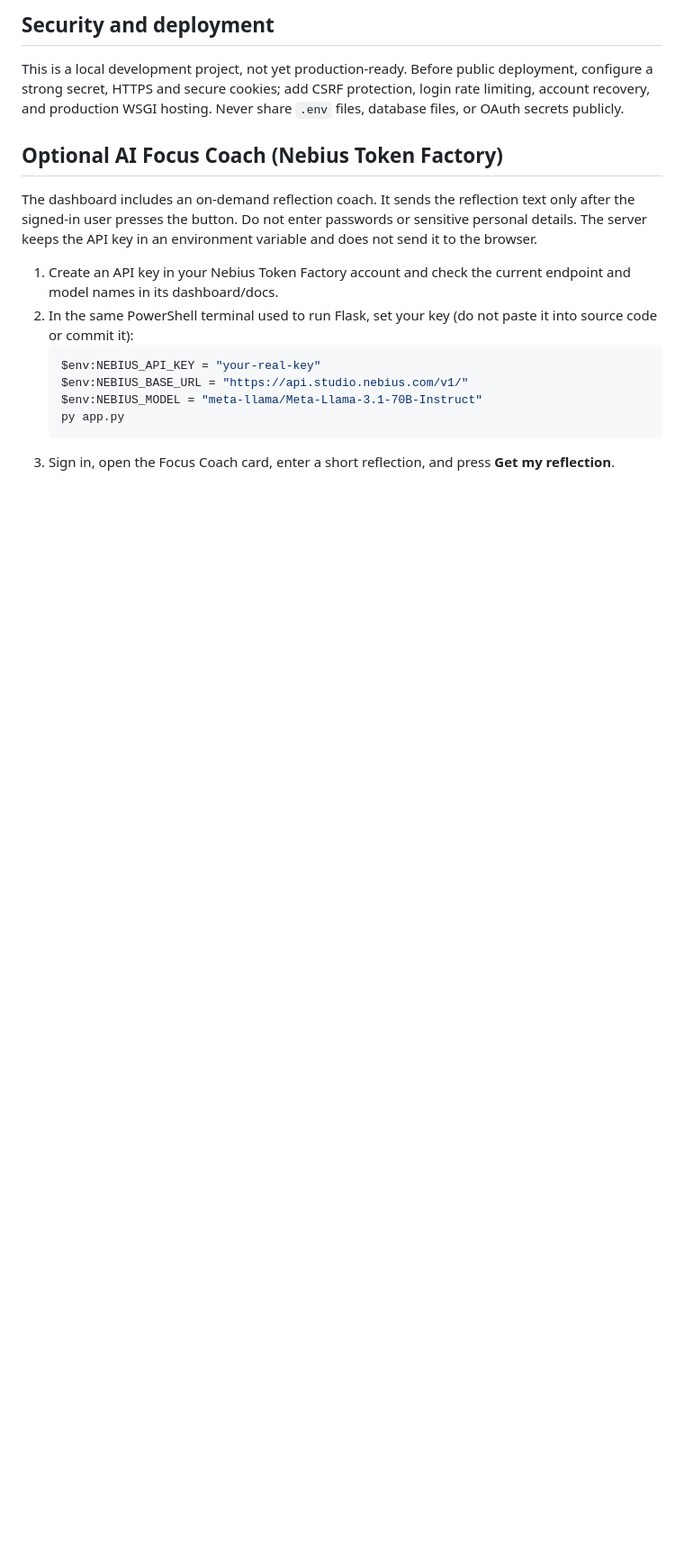
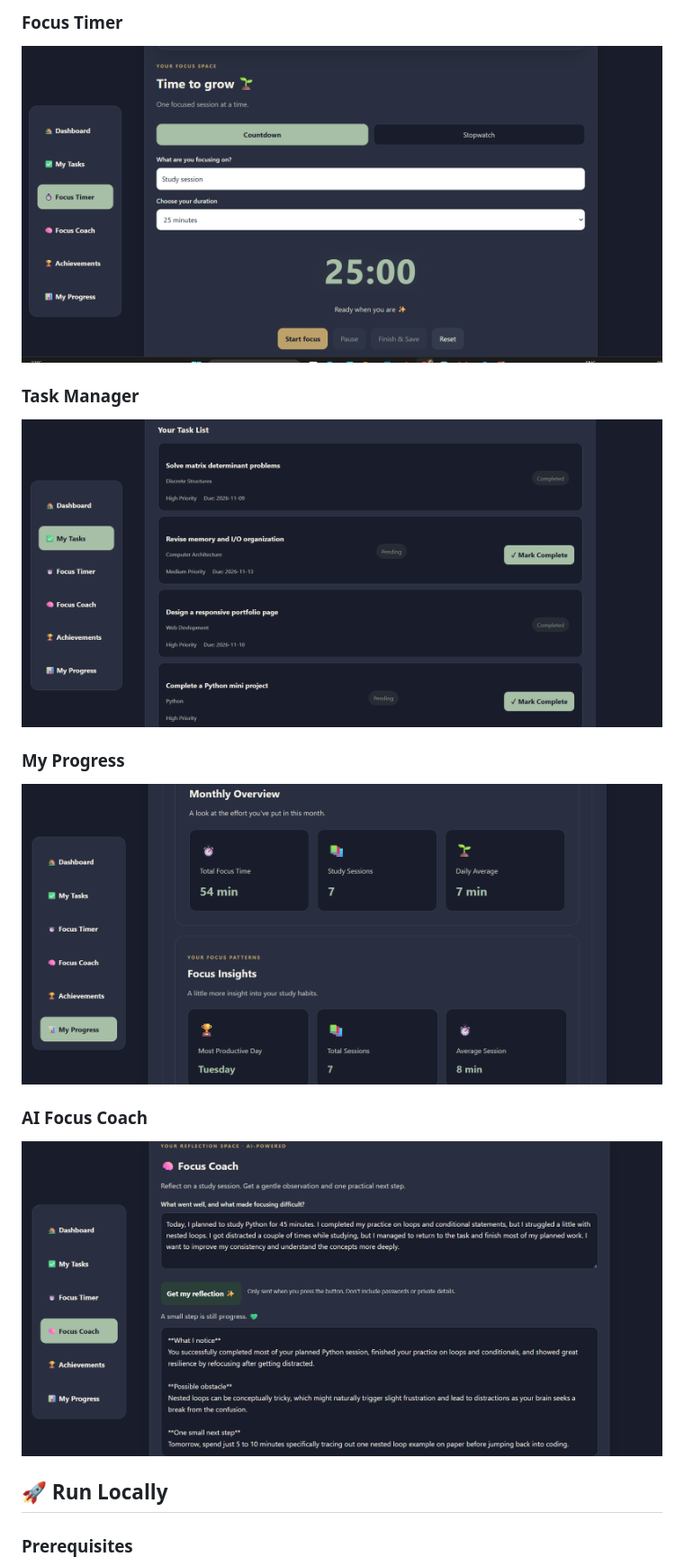
Before and after one commit to KAVYA-CODES-1625/FocusLog, a Markdown page: README.md, the part around one of its changes. Shown at 90% size. Drawn GitHub-style; pictures changed too: screenshots/ai-focus-coach.png (added), screenshots/focus-timer.png (added), screenshots/my-progress.png (added); blank space fills up the shorter version.

Commit message:
Add project screenshots to README

````diff
--- a/README.md
+++ b/README.md
@@ -50,20 +50,20 @@ For deployment, add the exact HTTPS callback URL for your domain in Google Cloud
 
-## Security and deployment
+### Focus Timer
+![Focus Timer](screenshots/focus-timer.png)
 
-This is a local development project, not yet production-ready. Before public deployment, configure a strong secret, HTTPS and secure cookies; add CSRF protection, login rate limiting, account recovery, and production WSGI hosting. Never share `.env` files, database files, or OAuth secrets publicly.
+### Task Manager
+![Task Manager](screenshots/task-manager.png)
+
+### My Progress
+![My Progress](screenshots/my-progress.png)
+
+### AI Focus Coach
+![AI Focus Coach](screenshots/ai-focus-coach.png)
 
 
-## Optional AI Focus Coach (Nebius Token Factory)
+<!-- Add screenshots in this section -->
 
-The dashboard includes an on-demand reflection coach. It sends the reflection text only after the signed-in user presses the button. Do not enter passwords or sensitive personal details. The server keeps the API key in an environment variable and does not send it to the browser.
+## 🚀 Run Locally
 
-1. Create an API key in your Nebius Token Factory account and check the current endpoint and model names in its dashboard/docs.
-2. In the same PowerShell terminal used to run Flask, set your key (do not paste it into source code or commit it):
-   ```powershell
-   $env:NEBIUS_API_KEY = "your-real-key"
-   $env:NEBIUS_BASE_URL = "https://api.studio.nebius.com/v1/"
-   $env:NEBIUS_MODEL = "meta-llama/Meta-Llama-3.1-70B-Instruct"
-   py app.py
-   ```
-3. Sign in, open the Focus Coach card, enter a short reflection, and press **Get my reflection**.
+### Prerequisites
 
````
Also changed, not shown: other parts of README.md (+147 -38 lines), screenshots/dashboard.png (added).
